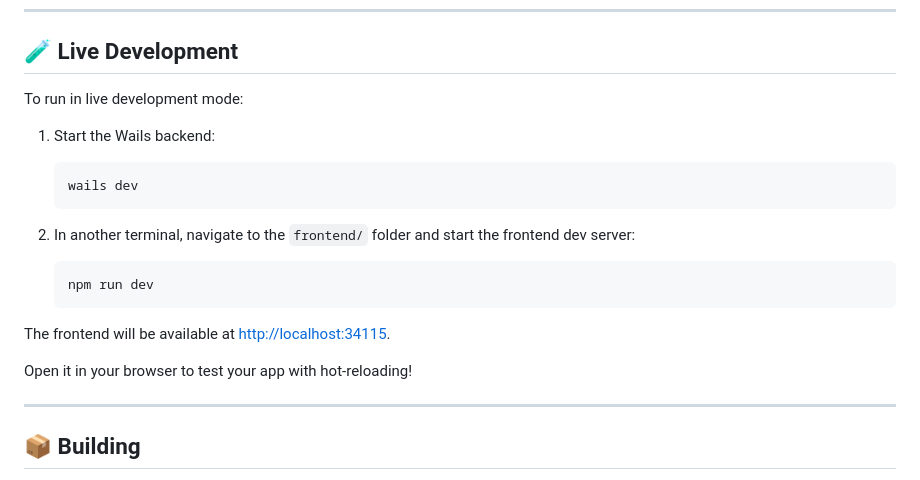
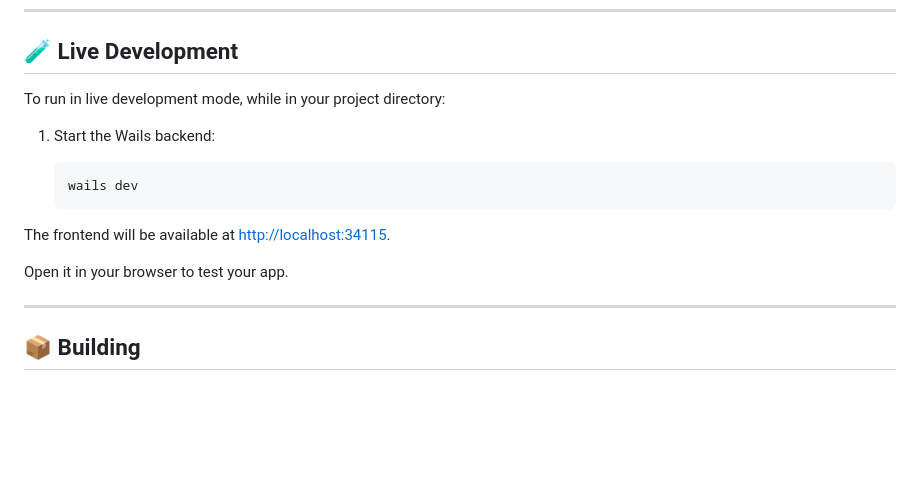
Before and after one commit to sid-the-sloth1/wails-vanillaJSWithRouter-template, a Markdown page: README.md, the part around the change. GitHub-like rendering; blank space fills up the shorter version.

````diff
--- a/README.md
+++ b/README.md
@@ -137,7 +137,7 @@ frontend/
 
 ## 🧪 Live Development
 
-To run in live development mode:
+To run in live development mode, while in your project directory:
 
 1. Start the Wails backend:
 
@@ -145,15 +145,10 @@ To run in live development mode:
    wails dev
    ```
 
-2. In another terminal, navigate to the `frontend/` folder and start the frontend dev server:
-
-   ```bash
-   npm run dev
-   ```
 
 The frontend will be available at [http://localhost:34115](http://localhost:34115).
 
-Open it in your browser to test your app with hot-reloading!
+Open it in your browser to test your app.
 
 ---
 
````
